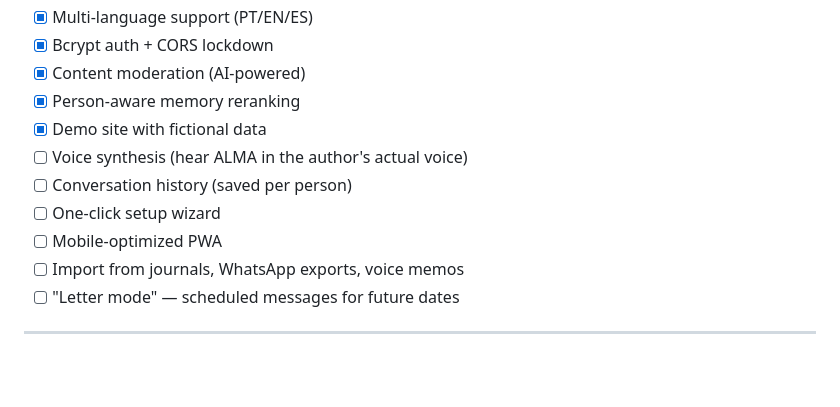
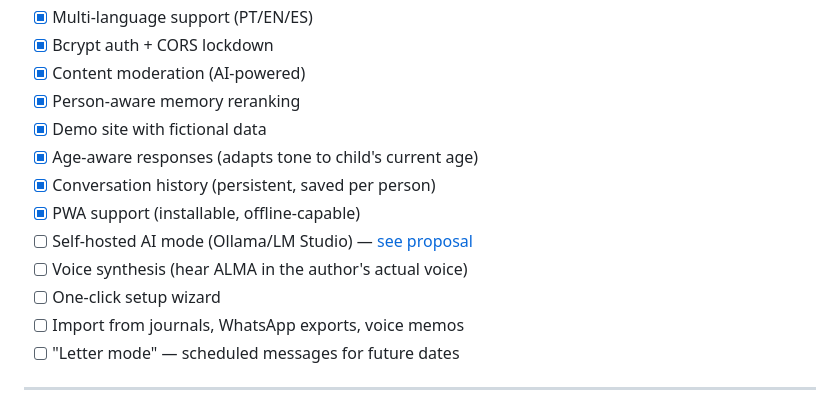
Before and after one commit to mauriciompj/alma, a Markdown page: README.md, the part around the change. Rendered like a GitHub page; blank space fills up the shorter version.

Commit message:
Persistent chat history, PWA support, Ollama integration proposal, updated roadmap

```diff
--- a/README.md
+++ b/README.md
@@ -244,10 +244,12 @@ See [CONTRIBUTING.md](CONTRIBUTING.md) for guidelines.
 - [x] Content moderation (AI-powered)
 - [x] Person-aware memory reranking
 - [x] Demo site with fictional data
+- [x] Age-aware responses (adapts tone to child's current age)
+- [x] Conversation history (persistent, saved per person)
+- [x] PWA support (installable, offline-capable)
+- [ ] Self-hosted AI mode (Ollama/LM Studio) — [see proposal](docs/issue-ollama-integration.md)
 - [ ] Voice synthesis (hear ALMA in the author's actual voice)
-- [ ] Conversation history (saved per person)
 - [ ] One-click setup wizard
-- [ ] Mobile-optimized PWA
 - [ ] Import from journals, WhatsApp exports, voice memos
 - [ ] "Letter mode" — scheduled messages for future dates
 
```
Also changed, not shown: docs/issue-ollama-integration.md (added, +83 -0 lines).
